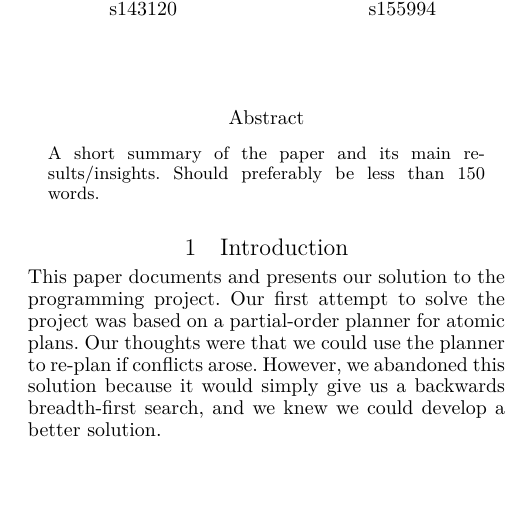
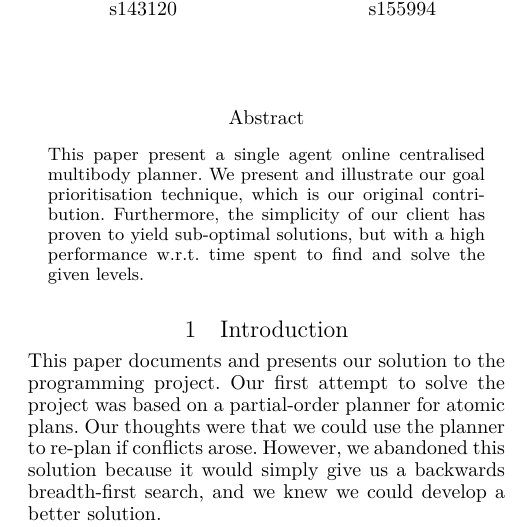
Before and after one commit to Obeyed/AIMAS, a LaTeX paper (project/article/article.tex, which reads project/article/content/abstract.tex): part of one column of page 1 of 6, cut so that both start at the same text, the shorter picture padded with empty space. Compiled offline with XeLaTeX.

Commit message:
add abstract

```diff
--- a/project/article/content/abstract.tex
+++ b/project/article/content/abstract.tex
@@ -1,3 +1,6 @@
 \begin{abstract}
-  \emph{A short summary of the paper and its main results/insights. Should preferably be less than 150 words.}
+%  \emph{A short summary of the paper and its main results/insights. Should preferably be less than 150 words.}
+  This paper present a single agent online centralised multibody planner.
+  We present and illustrate our goal prioritisation technique, which is our original contribution.
+  Furthermore, the simplicity of our client has proven to yield sub-optimal solutions, but with a high performance w.r.t. time spent to find and solve the given levels.
 \end{abstract}
```
